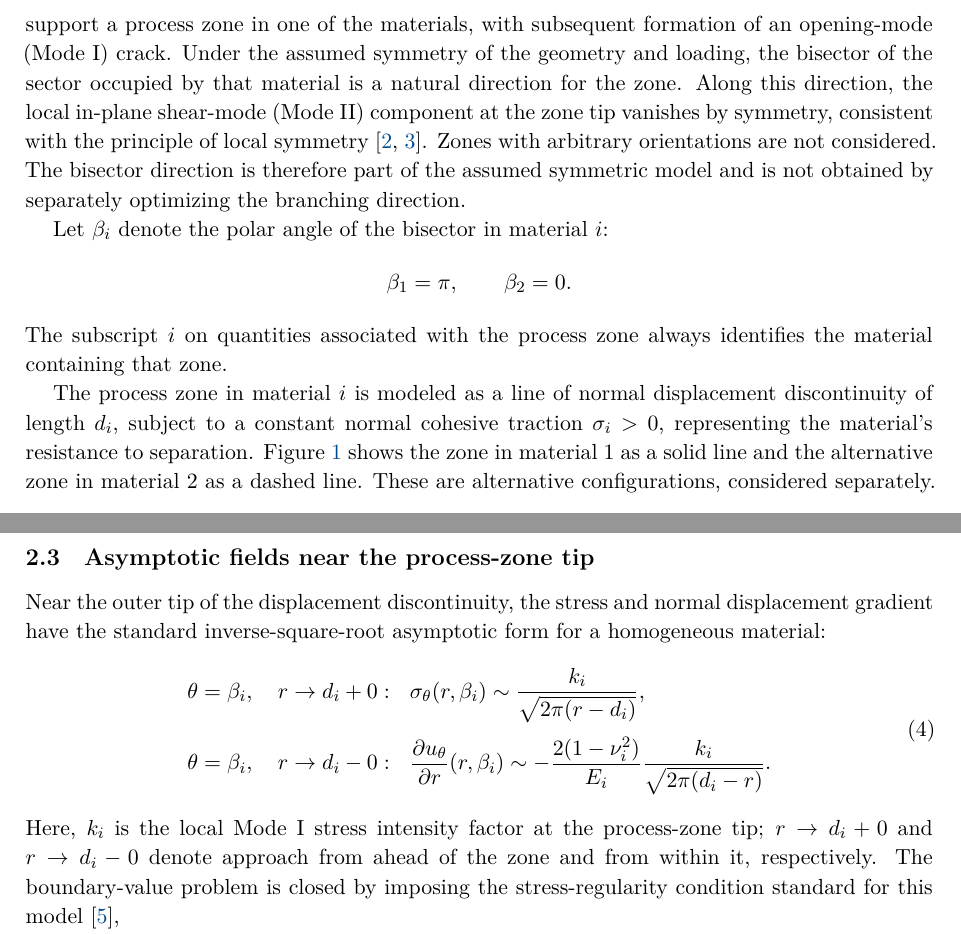
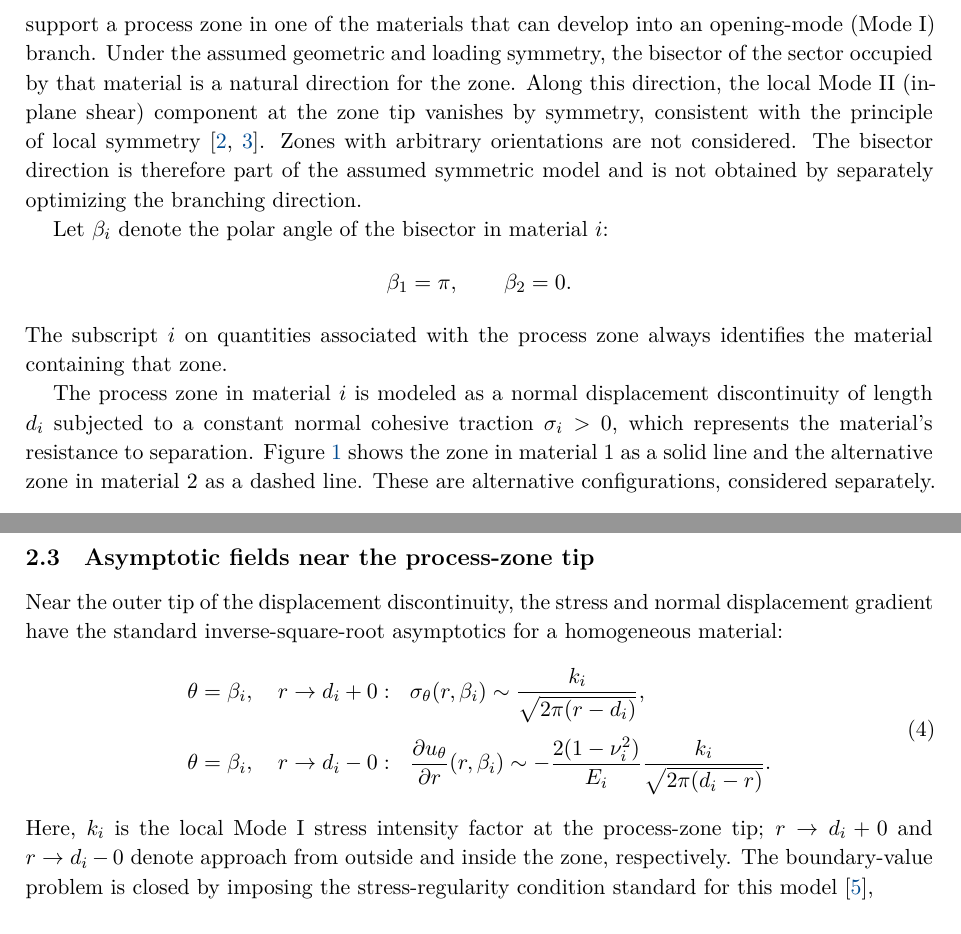
Before and after one commit to mfs9697/Dudyk, a LaTeX document (manuscript/latex/english/batch01.tex, which reads manuscript/latex/english/sections/02_problem_statement.tex): two parts of pages 2 and 4 of 4, joined at a grey line, cut so that both start at the same text. Compiled offline with XeLaTeX.

Commit message:
Polish English problem formulation

```diff
--- a/manuscript/latex/english/sections/02_problem_statement.tex
+++ b/manuscript/latex/english/sections/02_problem_statement.tex
@@ -66,13 +66,11 @@ tips. Branching at the corner and further interfacial propagation from the
 outer tips are competing mechanisms; the latter is not modeled here.
 
 The corner of the cracked interface retains a power-law stress
-singularity~\cite{NazarenkoKipnis2022Stress}. This field can support a
-process zone in one of the materials, with subsequent formation of an
-opening-mode (Mode~I) crack. Under the assumed symmetry of the geometry
-and loading, the bisector of the sector occupied by that material is a
-natural direction for the zone. Along this direction, the local in-plane
-shear-mode (Mode~II) component at the zone tip vanishes by symmetry,
-consistent with the principle of local
+singularity~\cite{NazarenkoKipnis2022Stress}. This field can support a process zone in one of the materials that can
+develop into an opening-mode (Mode~I) branch. Under the assumed geometric and loading symmetry, the bisector of the sector
+occupied by that material is a natural direction for the zone. Along this
+direction, the local Mode~II (in-plane shear) component at the zone tip
+vanishes by symmetry, consistent with the principle of local
 symmetry~\cite{BarenblattCherepanov1961,GoldsteinSalganik1974}. Zones with
 arbitrary orientations are not considered. The bisector direction is
 therefore part of the assumed symmetric model and is not obtained by
@@ -85,9 +83,9 @@ Let $\beta_i$ denote the polar angle of the bisector in material~$i$:
 The subscript $i$ on quantities associated with the process zone always
 identifies the material containing that zone.
 
-The process zone in material~$i$ is modeled as a line of normal displacement
-discontinuity of length $d_i$, subject to a constant normal cohesive
-traction $\sigma_i>0$, representing the material's resistance to
+The process zone in material~$i$ is modeled as a normal displacement
+discontinuity of length $d_i$ subjected to a constant normal cohesive
+traction $\sigma_i>0$, which represents the material's resistance to
 separation. Figure~\ref{fig:failure-stages} shows the zone in material~1
 as a solid line and the alternative zone in material~2 as a dashed line.
 These are alternative configurations, considered separately.
@@ -216,9 +213,9 @@ in material~$i$.
 \subsection{Asymptotic fields near the process-zone tip}
 \label{subsec:zone-tip-asymptotics}
 
-Near the outer tip of the displacement discontinuity, the stress and
-normal displacement gradient have the standard inverse-square-root
-asymptotic form for a homogeneous material:
+Near the outer tip of the displacement discontinuity, the stress and normal
+displacement gradient have the standard inverse-square-root asymptotics for a
+homogeneous material:
 \begin{equation}
 \label{eq:zone-tip-asymptotics}
 \begin{aligned}
@@ -232,8 +229,8 @@ asymptotic form for a homogeneous material:
 \end{aligned}
 \end{equation}
 Here, $k_i$ is the local Mode~I stress intensity factor at the process-zone
-tip; $r\to d_i+0$ and $r\to d_i-0$ denote approach from ahead of the
-zone and from within it, respectively. The boundary-value problem is
+tip; $r\to d_i+0$ and $r\to d_i-0$ denote approach from outside and
+inside the zone, respectively. The boundary-value problem is
 closed by imposing the stress-regularity condition standard for this
 model~\cite{KaminskyDudykPolishchuk2024},
 \begin{equation*}
```
Also changed, not shown: manuscript/latex/english/sections/02_problem_statement.tex (11 more changed lines).
